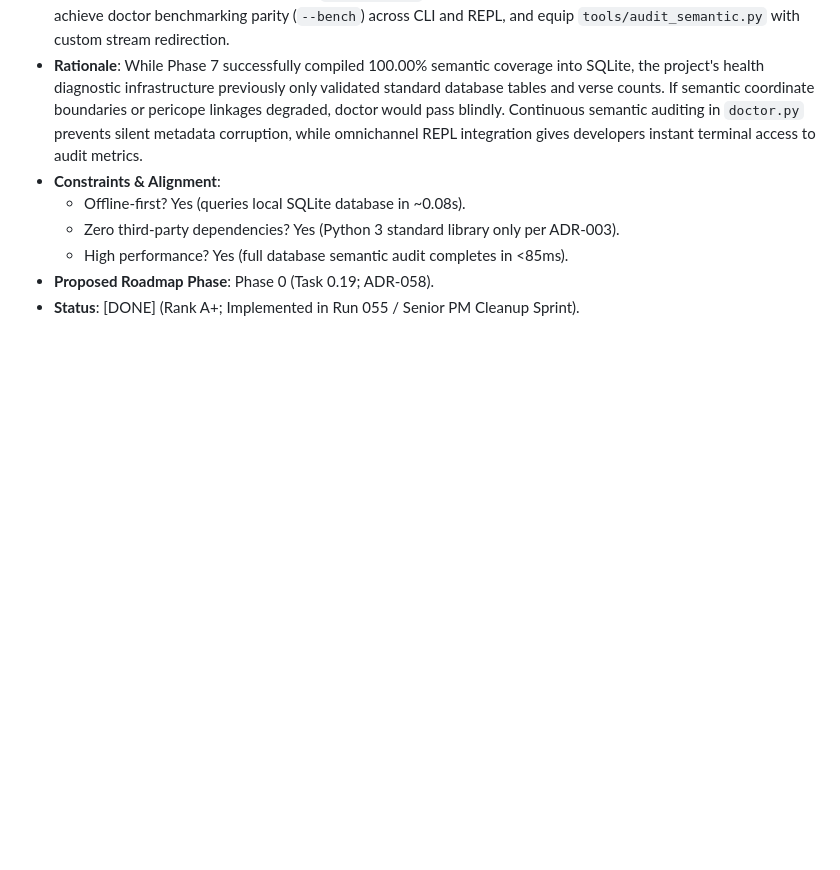
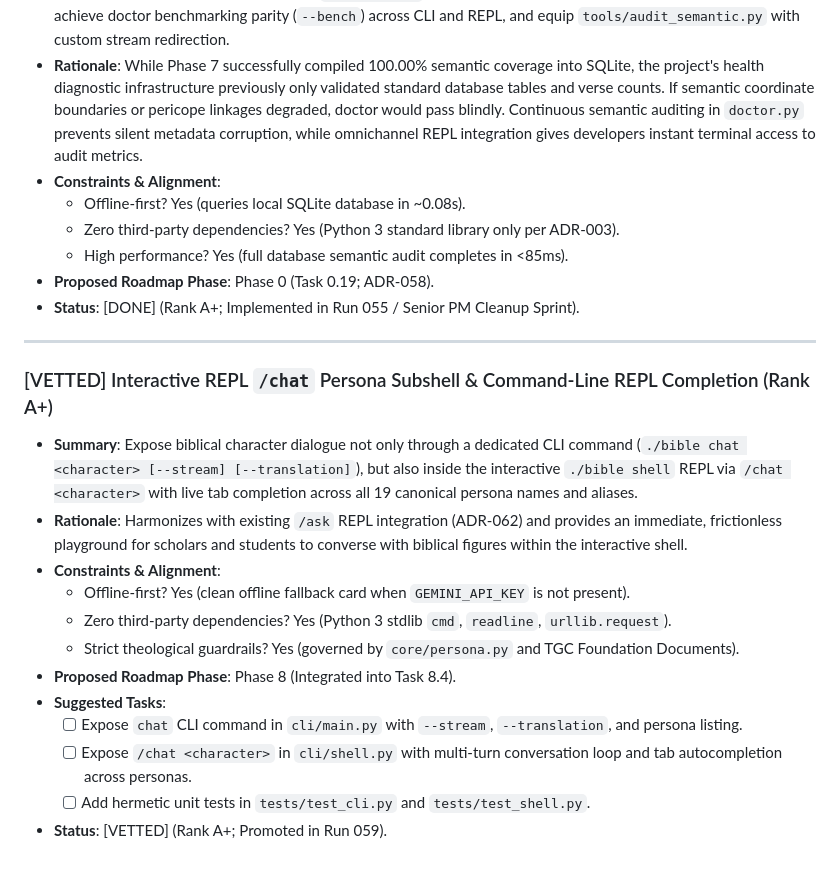
Before and after one commit to mrmarkwell/bible, a Markdown page: IDEAS.md, the part around the change. GitHub-like rendering; blank space fills up the shorter version.

Commit message:
docs: promote Rank A+ idea Interactive REPL /chat Persona Subshell to IDEAS.md

```diff
--- a/IDEAS.md
+++ b/IDEAS.md
@@ -627,3 +627,30 @@ Add the following tables and indices to `core/db.py`:
   - High performance? Yes (full database semantic audit completes in <85ms).
 - **Proposed Roadmap Phase**: Phase 0 (Task 0.19; ADR-058).
 - **Status**: [DONE] (Rank A+; Implemented in Run 055 / Senior PM Cleanup Sprint).
+
+
+
+
+
+
+
+
+
+
+
+
+---
+
+### [VETTED] Interactive REPL `/chat` Persona Subshell & Command-Line REPL Completion (Rank A+)
+- **Summary**: Expose biblical character dialogue not only through a dedicated CLI command (`./bible chat <character> [--stream] [--translation]`), but also inside the interactive `./bible shell` REPL via `/chat <character>` with live tab completion across all 19 canonical persona names and aliases.
+- **Rationale**: Harmonizes with existing `/ask` REPL integration (ADR-062) and provides an immediate, frictionless playground for scholars and students to converse with biblical figures within the interactive shell.
+- **Constraints & Alignment**:
+  - Offline-first? Yes (clean offline fallback card when `GEMINI_API_KEY` is not present).
+  - Zero third-party dependencies? Yes (Python 3 stdlib `cmd`, `readline`, `urllib.request`).
+  - Strict theological guardrails? Yes (governed by `core/persona.py` and TGC Foundation Documents).
+- **Proposed Roadmap Phase**: Phase 8 (Integrated into Task 8.4).
+- **Suggested Tasks**:
+  - [ ] Expose `chat` CLI command in `cli/main.py` with `--stream`, `--translation`, and persona listing.
+  - [ ] Expose `/chat <character>` in `cli/shell.py` with multi-turn conversation loop and tab autocompletion across personas.
+  - [ ] Add hermetic unit tests in `tests/test_cli.py` and `tests/test_shell.py`.
+- **Status**: [VETTED] (Rank A+; Promoted in Run 059).
```
